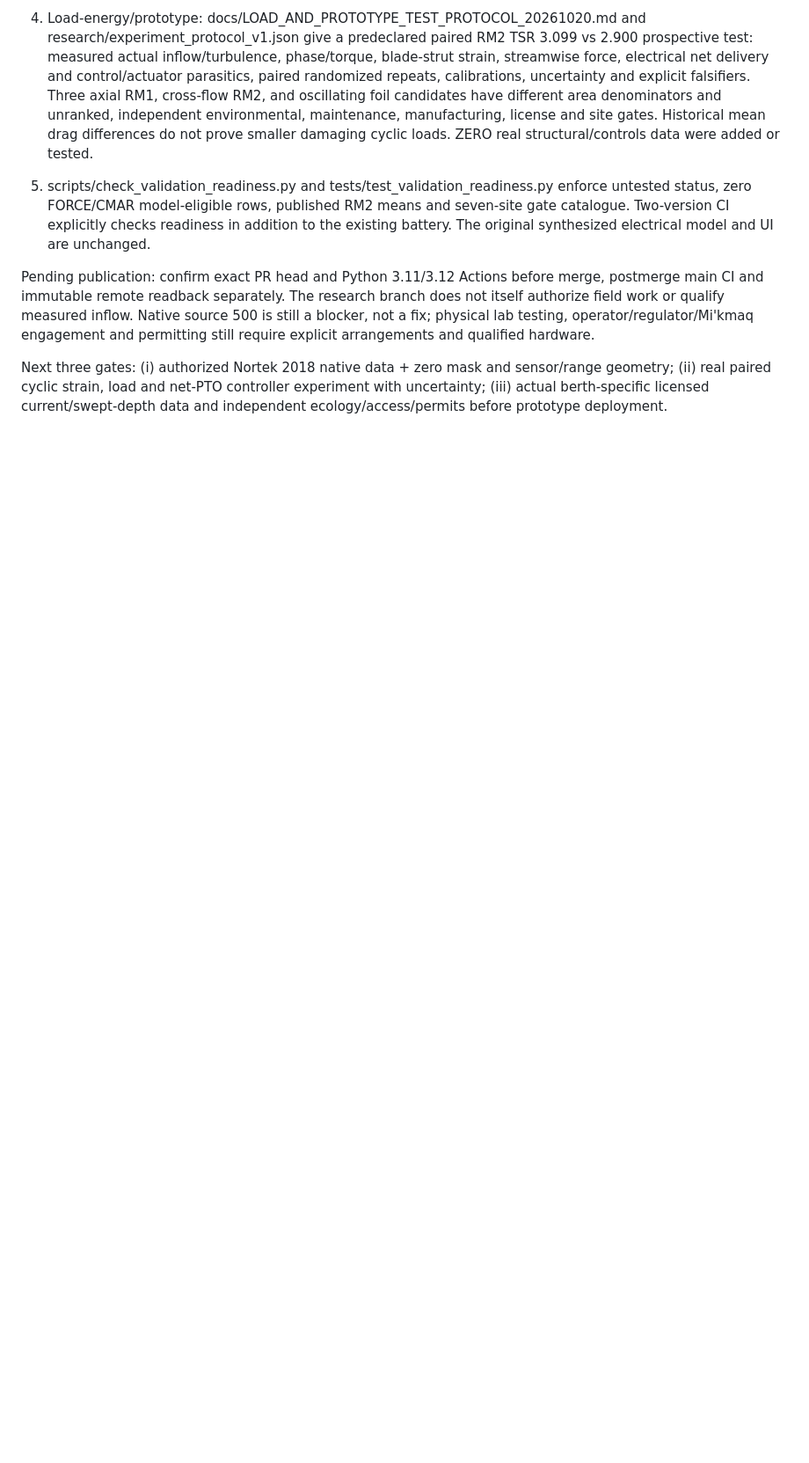
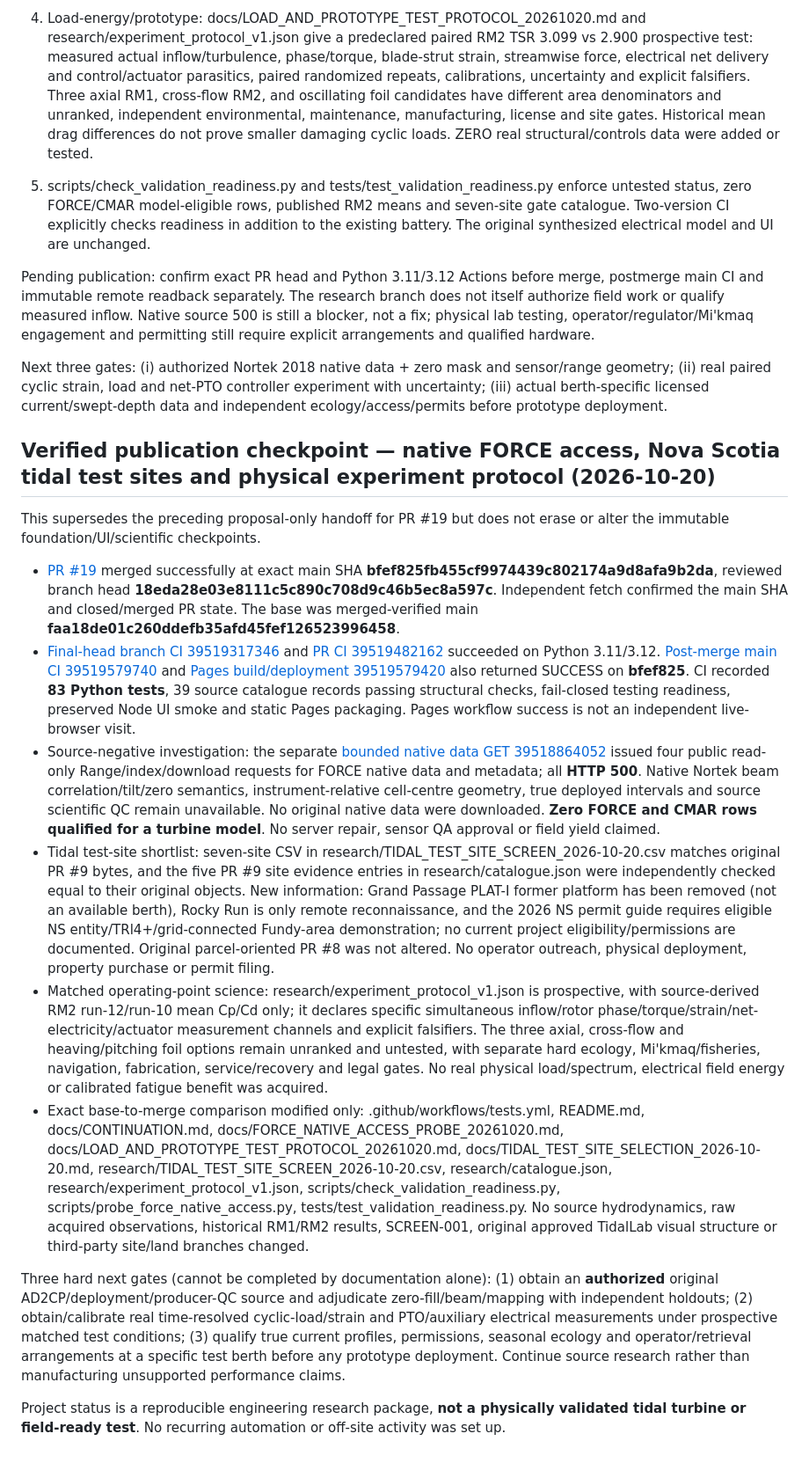
Before and after one commit to JeremyHennessy/TidalTurbine, a Markdown page: docs/CONTINUATION.md, the part around the change. Shown at 88% size. GitHub-like rendering; blank space fills up the shorter version.

Commit message:
Record verified tidal prototype research and native-QC stop gate (#20)
Append exact audited PR19 merged SHA, successful 83-test two-version and Pages workflows, four HTTP 500 native FORCE archive GET responses, 39 source records, 7-site shortlist and no field authorization, validated inflow or physical structural/load experiment. Documentation only, preserve all historical and UI files.

```diff
--- a/docs/CONTINUATION.md
+++ b/docs/CONTINUATION.md
@@ -197,3 +197,19 @@ Scope: research/native-site-load-gates-20261020-b from main faa18de01c260ddefb35
 Pending publication: confirm exact PR head and Python 3.11/3.12 Actions before merge, postmerge main CI and immutable remote readback separately. The research branch does not itself authorize field work or qualify measured inflow. Native source 500 is still a blocker, not a fix; physical lab testing, operator/regulator/Mi'kmaq engagement and permitting still require explicit arrangements and qualified hardware.
 
 Next three gates: (i) authorized Nortek 2018 native data + zero mask and sensor/range geometry; (ii) real paired cyclic strain, load and net-PTO controller experiment with uncertainty; (iii) actual berth-specific licensed current/swept-depth data and independent ecology/access/permits before prototype deployment.
+
+
+## Verified publication checkpoint — native FORCE access, Nova Scotia tidal test sites and physical experiment protocol (2026-10-20)
+
+This supersedes the preceding proposal-only handoff for PR #19 but does not erase or alter the immutable foundation/UI/scientific checkpoints.
+
+- [PR #19](https://github.com/JeremyHennessy/TidalTurbine/pull/19) merged successfully at exact main SHA **bfef825fb455cf9974439c802174a9d8afa9b2da**, reviewed branch head **18eda28e03e8111c5c890c708d9c46b5ec8a597c**. Independent fetch confirmed the main SHA and closed/merged PR state. The base was merged-verified main **faa18de01c260ddefb35afd45fef126523996458**.
+- [Final-head branch CI 39519317346](https://github.com/JeremyHennessy/TidalTurbine/actions/runs/39519317346) and [PR CI 39519482162](https://github.com/JeremyHennessy/TidalTurbine/actions/runs/39519482162) succeeded on Python 3.11/3.12. [Post-merge main CI 39519579740](https://github.com/JeremyHennessy/TidalTurbine/actions/runs/39519579740) and [Pages build/deployment 39519579420](https://github.com/JeremyHennessy/TidalTurbine/actions/runs/39519579420) also returned SUCCESS on **bfef825**. CI recorded **83 Python tests**, 39 source catalogue records passing structural checks, fail-closed testing readiness, preserved Node UI smoke and static Pages packaging. Pages workflow success is not an independent live-browser visit.
+- Source-negative investigation: the separate [bounded native data GET 39518864052](https://github.com/JeremyHennessy/TidalTurbine/actions/runs/39518864052) issued four public read-only Range/index/download requests for FORCE native data and metadata; all **HTTP 500**. Native Nortek beam correlation/tilt/zero semantics, instrument-relative cell-centre geometry, true deployed intervals and source scientific QC remain unavailable. No original native data were downloaded. **Zero FORCE and CMAR rows qualified for a turbine model**. No server repair, sensor QA approval or field yield claimed.
+- Tidal test-site shortlist: seven-site CSV in research/TIDAL_TEST_SITE_SCREEN_2026-10-20.csv matches original PR #9 bytes, and the five PR #9 site evidence entries in research/catalogue.json were independently checked equal to their original objects. New information: Grand Passage PLAT-I former platform has been removed (not an available berth), Rocky Run is only remote reconnaissance, and the 2026 NS permit guide requires eligible NS entity/TRl4+/grid-connected Fundy-area demonstration; no current project eligibility/permissions are documented. Original parcel-oriented PR #8 was not altered. No operator outreach, physical deployment, property purchase or permit filing.
+- Matched operating-point science: research/experiment_protocol_v1.json is prospective, with source-derived RM2 run-12/run-10 mean Cp/Cd only; it declares specific simultaneous inflow/rotor phase/torque/strain/net-electricity/actuator measurement channels and explicit falsifiers. The three axial, cross-flow and heaving/pitching foil options remain unranked and untested, with separate hard ecology, Mi'kmaq/fisheries, navigation, fabrication, service/recovery and legal gates. No real physical load/spectrum, electrical field energy or calibrated fatigue benefit was acquired.
+- Exact base-to-merge comparison modified only: .github/workflows/tests.yml, README.md, docs/CONTINUATION.md, docs/FORCE_NATIVE_ACCESS_PROBE_20261020.md, docs/LOAD_AND_PROTOTYPE_TEST_PROTOCOL_20261020.md, docs/TIDAL_TEST_SITE_SELECTION_2026-10-20.md, research/TIDAL_TEST_SITE_SCREEN_2026-10-20.csv, research/catalogue.json, research/experiment_protocol_v1.json, scripts/check_validation_readiness.py, scripts/probe_force_native_access.py, tests/test_validation_readiness.py. No source hydrodynamics, raw acquired observations, historical RM1/RM2 results, SCREEN-001, original approved TidalLab visual structure or third-party site/land branches changed.
+
+Three hard next gates (cannot be completed by documentation alone): (1) obtain an **authorized** original AD2CP/deployment/producer-QC source and adjudicate zero-fill/beam/mapping with independent holdouts; (2) obtain/calibrate real time-resolved cyclic-load/strain and PTO/auxiliary electrical measurements under prospective matched test conditions; (3) qualify true current profiles, permissions, seasonal ecology and operator/retrieval arrangements at a specific test berth before any prototype deployment. Continue source research rather than manufacturing unsupported performance claims.
+
+Project status is a reproducible engineering research package, **not a physically validated tidal turbine or field-ready test**. No recurring automation or off-site activity was set up.
```
